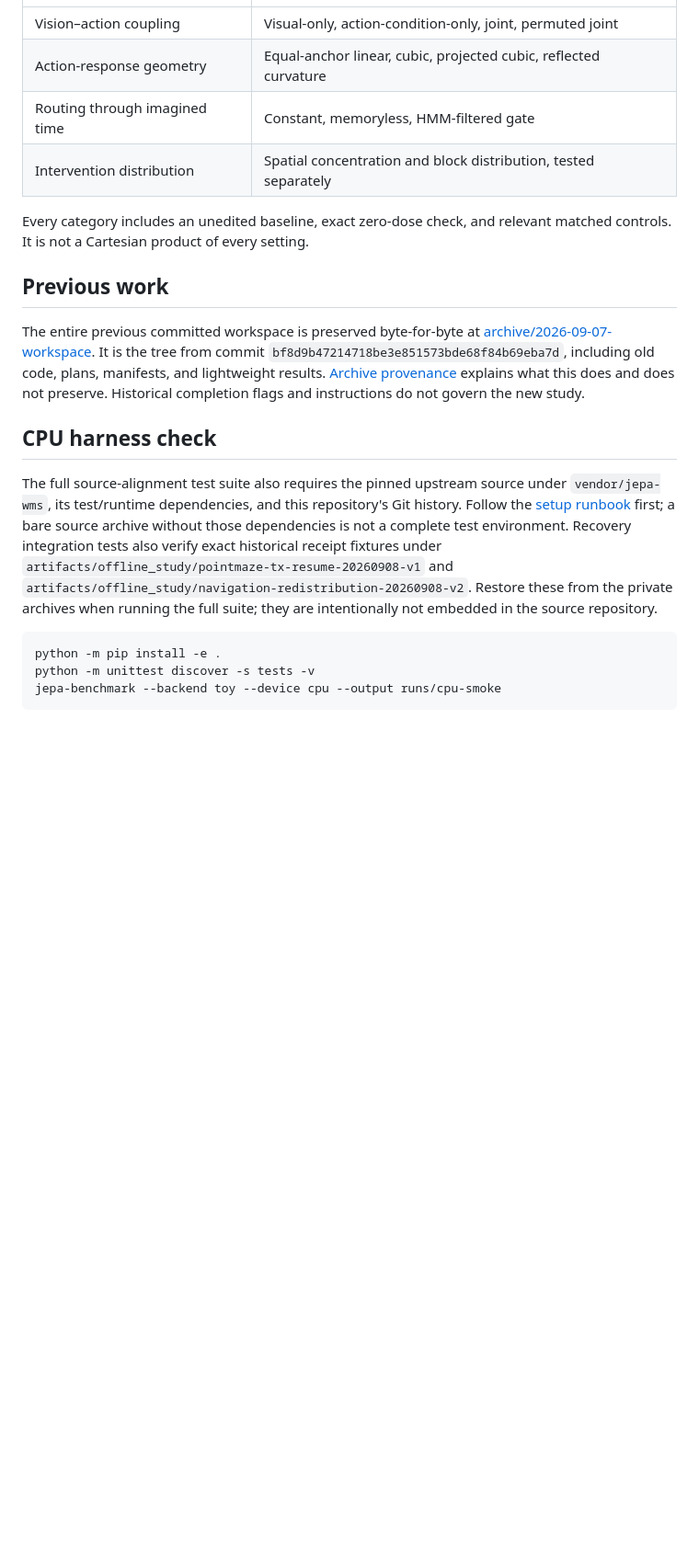
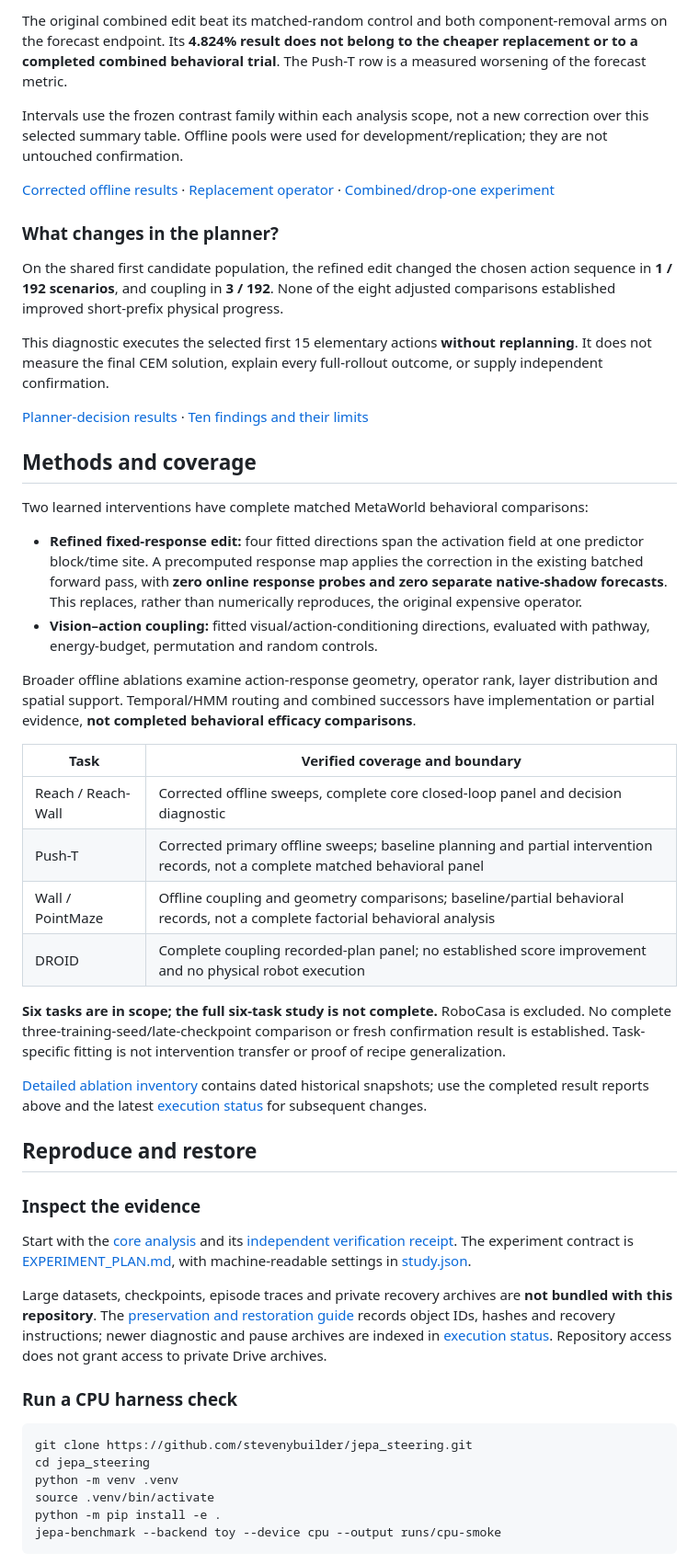
Before and after one commit to stevenybuilder/jepa_steering, a Markdown page: README.md, the part around one of its changes. Shown at 92% size. Drawn GitHub-style; blank space fills up the shorter version.

Commit message:
Present verified JEPA-WM results and ten evidence-backed findings

````diff
--- a/README.md
+++ b/README.md
@@ -66,36 +81,86 @@ interpret historical completion flags as current authorization.
+The original combined edit beat its matched-random control and both
+component-removal arms on the forecast endpoint. Its **4.824% result does not
+belong to the cheaper replacement or to a completed combined behavioral trial**.
+The Push-T row is a measured worsening of the forecast metric.
+
+Intervals use the frozen contrast family within each analysis scope, not a new
+correction over this selected summary table. Offline pools were used for
+development/replication; they are not untouched confirmation.
+
+[Corrected offline results](reports/CORRECTED_OFFLINE_RESULTS.md) ·
+[Replacement operator](docs/FIXED_RESPONSE_RANK4.md) ·
+[Combined/drop-one experiment](docs/COMBINED_DEVELOPMENT.md)
+
+### What changes in the planner?
+
+On the shared first candidate population, the refined edit changed the chosen
+action sequence in **1 / 192 scenarios**, and coupling in **3 / 192**. None of
+the eight adjusted comparisons established improved short-prefix physical
+progress.
+
+This diagnostic executes the selected first 15 elementary actions **without
+replanning**. It does not measure the final CEM solution, explain every
+full-rollout outcome, or supply independent confirmation.
+
+[Planner-decision results](reports/PLANNER_DECISION_DIAGNOSTIC_RESULTS.md) ·
+[Ten findings and their limits](reports/KEY_FINDINGS.md)
+
+## Methods and coverage
+
+Two learned interventions have complete matched MetaWorld behavioral comparisons:
+
+- **Refined fixed-response edit:** four fitted directions span the activation
+  field at one predictor block/time site. A precomputed response map applies the
+  correction in the existing batched forward pass, with **zero online response
+  probes and zero separate native-shadow forecasts**. This replaces, rather than
+  numerically reproduces, the original expensive operator.
+- **Vision–action coupling:** fitted visual/action-conditioning directions,
+  evaluated with pathway, energy-budget, permutation and random controls.
+
+Broader offline ablations examine action-response geometry, operator rank,
+layer distribution and spatial support. Temporal/HMM routing and combined
+successors have implementation or partial evidence, **not completed behavioral
+efficacy comparisons**.
+
+| Task | Verified coverage and boundary |
 |---|---|
-| Vision–action coupling | Visual-only, action-condition-only, joint, permuted joint |
-| Action-response geometry | Equal-anchor linear, cubic, projected cubic, reflected curvature |
-| Routing through imagined time | Constant, memoryless, HMM-filtered gate |
-| Intervention distribution | Spatial concentration and block distribution, tested separately |
+| Reach / Reach-Wall | Corrected offline sweeps, complete core closed-loop panel and decision diagnostic |
+| Push-T | Corrected primary offline sweeps; baseline planning and partial intervention records, not a complete matched behavioral panel |
+| Wall / PointMaze | Offline coupling and geometry comparisons; baseline/partial behavioral records, not a complete factorial behavioral analysis |
+| DROID | Complete coupling recorded-plan panel; no established score improvement and no physical robot execution |
 
-Every category includes an unedited baseline, exact zero-dose check, and relevant
-matched controls. It is not a Cartesian product of every setting.
+**Six tasks are in scope; the full six-task study is not complete.** RoboCasa is
+excluded. No complete three-training-seed/late-checkpoint comparison or fresh
+confirmation result is established. Task-specific fitting is not intervention
+transfer or proof of recipe generalization.
 
-## Previous work
+[Detailed ablation inventory](reports/ABLATION_COVERAGE_STATUS.md)
+contains dated historical snapshots; use the completed result reports above and
+the latest [execution status](reports/EXECUTION_STATUS.md) for subsequent changes.
 
-The entire previous committed workspace is preserved byte-for-byte at
-[archive/2026-09-07-workspace](archive/2026-09-07-workspace/). It is the tree from
-commit `bf8d9b47214718be3e851573bde68f84b69eba7d`, including old code, plans,
-manifests, and lightweight results. [Archive provenance](docs/ARCHIVE.md) explains
-what this does and does not preserve. Historical completion flags and instructions
-do not govern the new study.
+## Reproduce and restore
 
-## CPU harness check
+### Inspect the evidence
 
-The full source-alignment test suite also requires the pinned upstream source
-under `vendor/jepa-wms`, its test/runtime dependencies, and this repository's
-Git history. Follow the [setup runbook](docs/BENCHMARK.md) first; a bare source
-archive without those dependencies is not a complete test environment.
-Recovery integration tests also verify exact historical receipt fixtures under
-`artifacts/offline_study/pointmaze-tx-resume-20260908-v1` and
-`artifacts/offline_study/navigation-redistribution-20260908-v2`. Restore these
-from the private archives when running the full suite; they are intentionally
-not embedded in the source repository.
+Start with the [core analysis](reports/wm-approaches/core-analysis.json) and its
+[independent verification receipt](reports/wm-approaches/core-verification.json).
+The experiment contract is [EXPERIMENT_PLAN.md](docs/EXPERIMENT_PLAN.md), with
+machine-readable settings in [study.json](configs/study.json).
+
+Large datasets, checkpoints, episode traces and private recovery archives are
+**not bundled with this repository**. The [preservation and restoration guide](reports/VAST_FINAL_STORAGE_RELEASE_20260910.md#evidence-and-recovery)
+records object IDs, hashes and recovery instructions; newer diagnostic and pause
+archives are indexed in [execution status](reports/EXECUTION_STATUS.md).
+Repository access does not grant access to private Drive archives.
+
+### Run a CPU harness check
 
 ```bash
+git clone https://github.com/stevenybuilder/jepa_steering.git
+cd jepa_steering
+python -m venv .venv
+source .venv/bin/activate
 python -m pip install -e .
-python -m unittest discover -s tests -v
 jepa-benchmark --backend toy --device cpu --output runs/cpu-smoke
 ```
 
````
Also changed, not shown: other parts of README.md (+118 -57 lines), reports/KEY_FINDINGS.md (added, +198 -0 lines).
